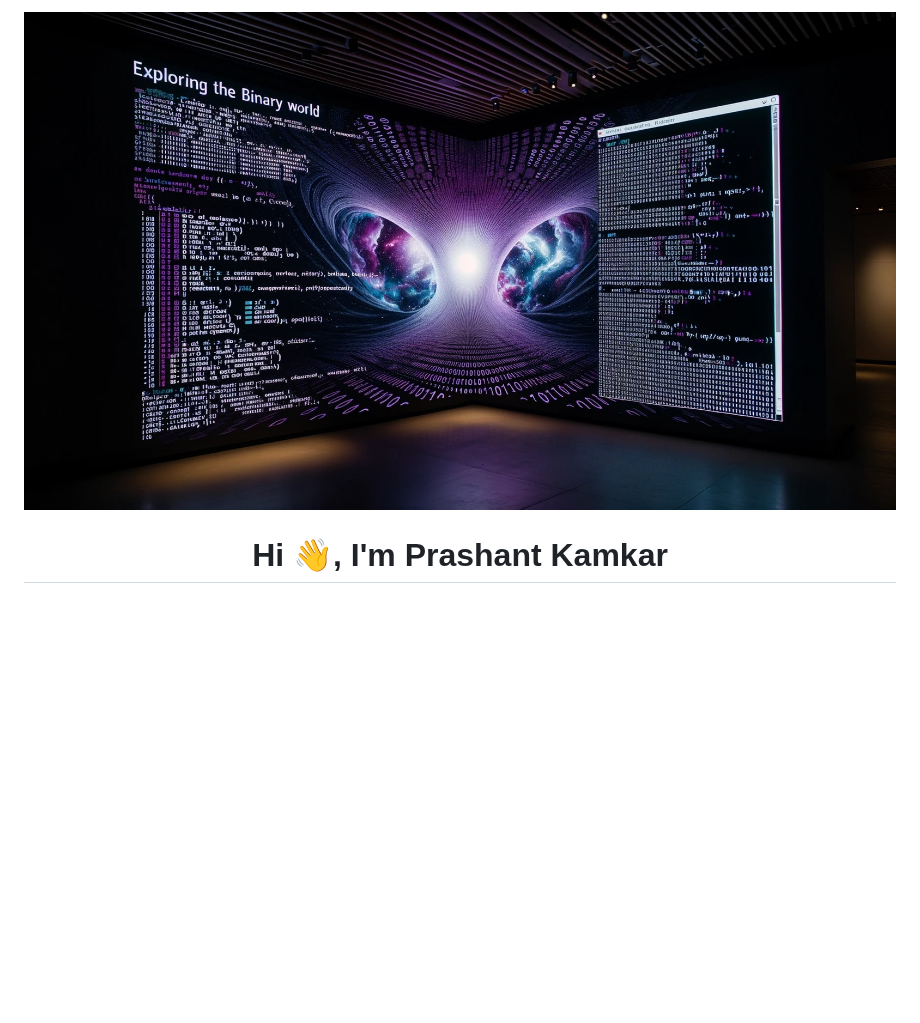
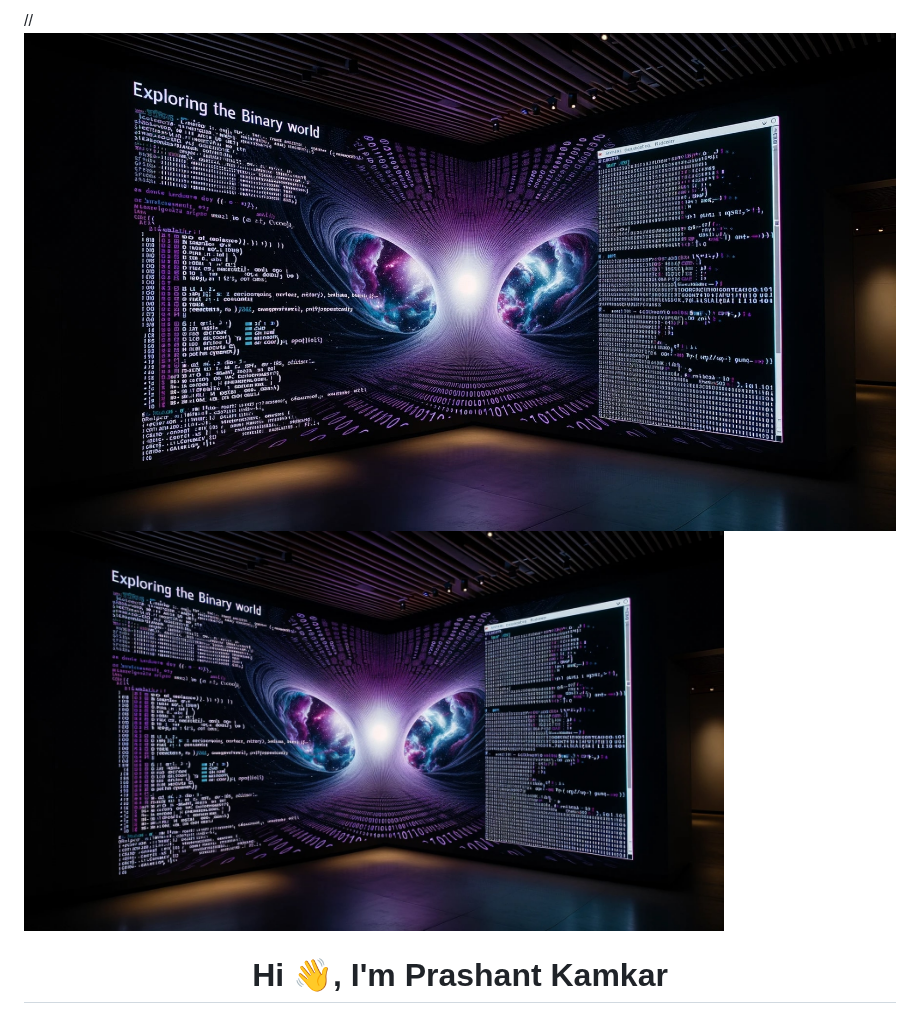
Before and after one commit to Pkhuyar/pkhuyar.github.io, a Markdown page: README.md, the part around the change. Rendered like a GitHub page; blank space fills up the shorter version.

```diff
--- a/README.md
+++ b/README.md
@@ -1,5 +1,5 @@
-![logo](https://github.com/Pkhuyar/pkhuyar.github.io/blob/main/img/bin.jpg)
-
+//![logo](https://github.com/Pkhuyar/pkhuyar.github.io/blob/main/img/bin.jpg)
+<img alt="doe" height="400" src="img/bin.jpg">
 
 <h1 align="center">Hi 👋, I'm Prashant Kamkar</h1>
 <h3 align="center">An enthusiastic cybersecurity professional hailing from India.</h3>
```
